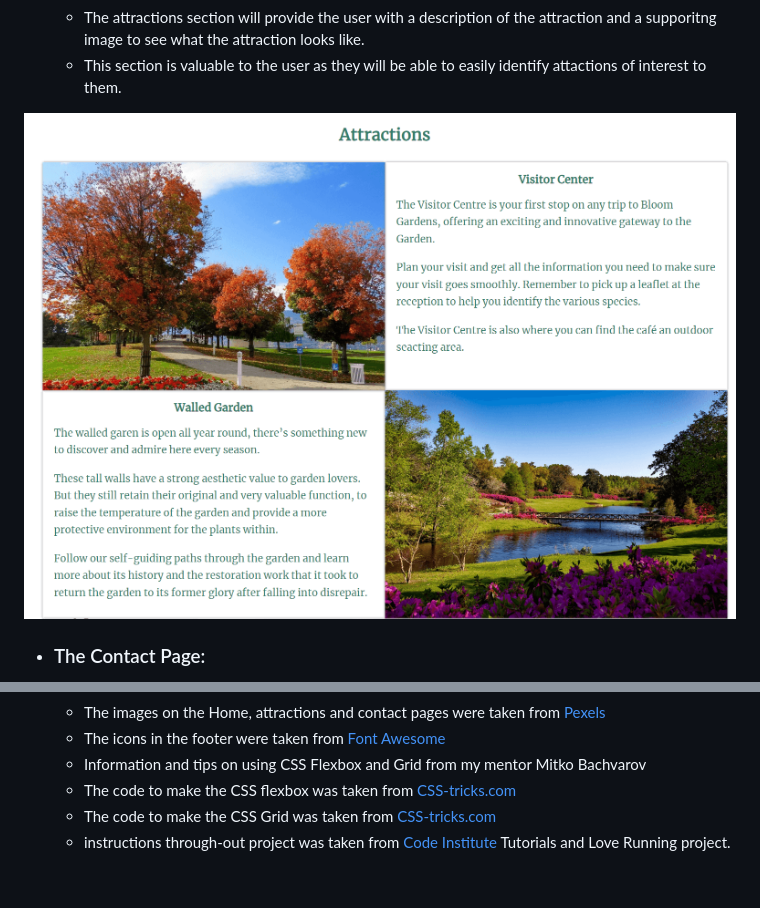
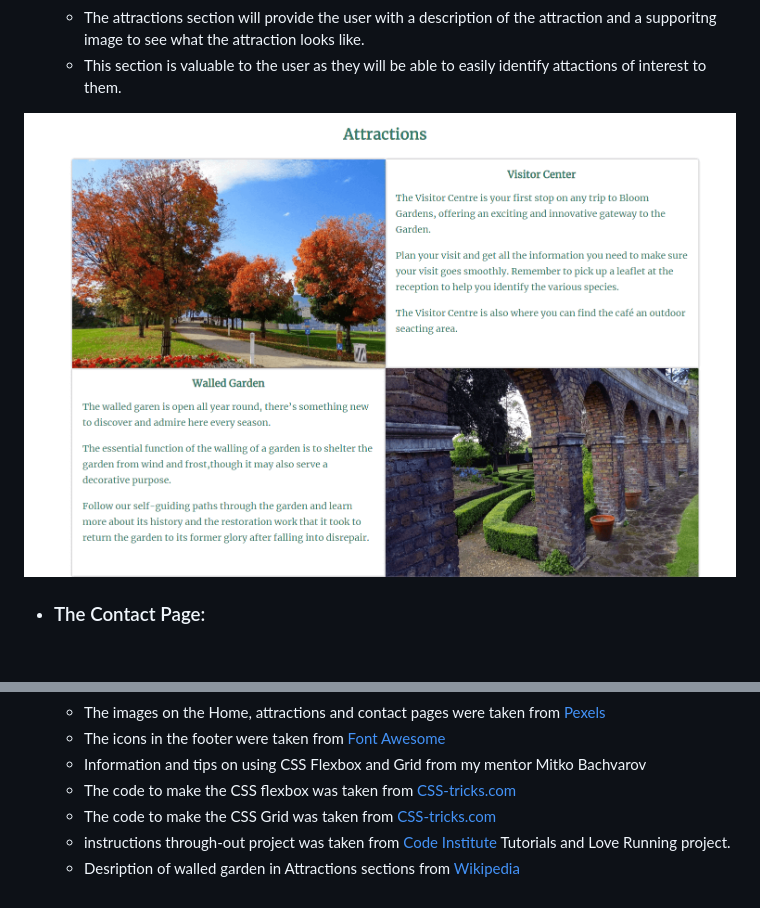
Before and after one commit to eric-blake/Bloom, a Markdown page: README.md, 2 parts joined by grey strips. Drawn GitHub-style; pictures changed too: assets/Documentation/attractions.png; blank space fills up the shorter version.

Commit message:
update README.md attractions screenshot

```diff
--- a/README.md
+++ b/README.md
@@ -73,3 +73,4 @@ The site was deployed to GitHub pages. The steps to deploy are as follows
     * The code to make the CSS flexbox was taken from [CSS-tricks.com](https://css-tricks.com/snippets/css/a-guide-to-flexbox/ "CSS-tricks" )
     * The code to make the CSS Grid was taken from [CSS-tricks.com](https://css-tricks.com/snippets/css/complete-guide-grid/ "CSS-tricks")
     * instructions through-out project was taken from [Code Institute](https://codeinstitute.net/ie/ "Code Institute") Tutorials and Love Running project.
+    * Desription of walled garden in Attractions sections from [Wikipedia ](https://en.wikipedia.org/wiki/Walled_garden "Wikipedia")
```
Also changed, not shown: 1 other file.
